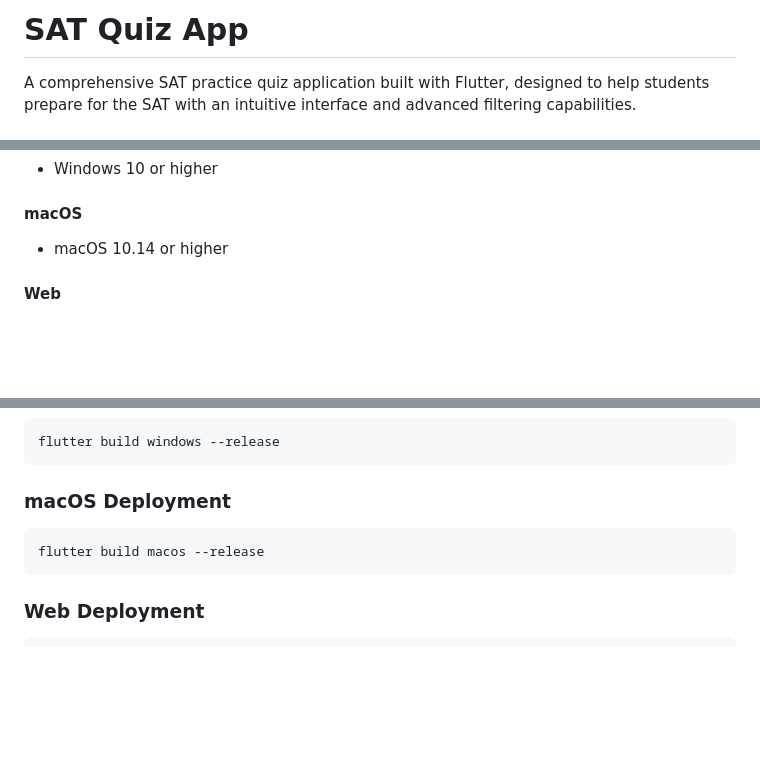
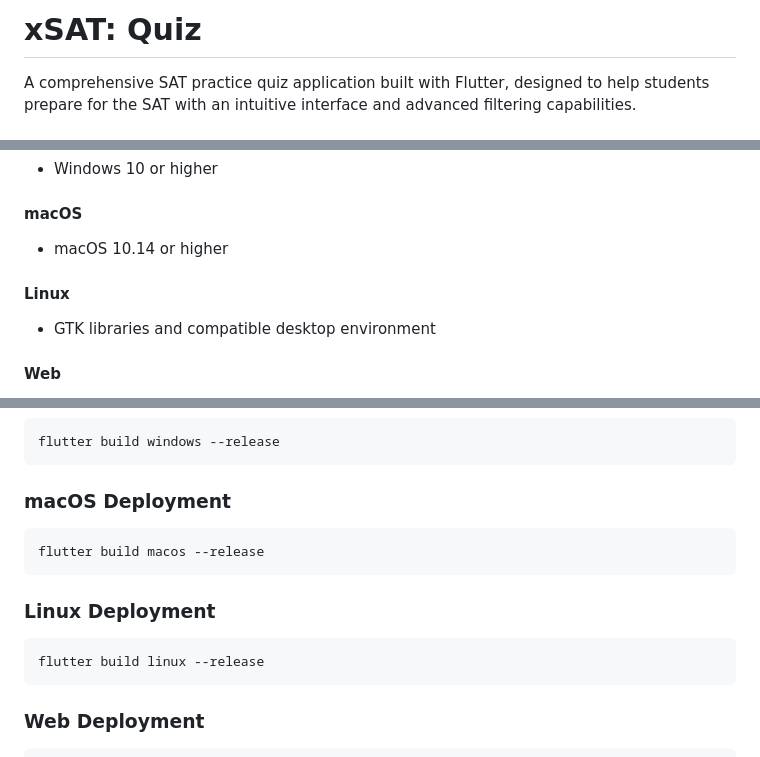
Before and after one commit to xAffan/xsat, a Markdown page: README.md, 3 parts joined by grey strips. GitHub-like rendering; blank space fills up the shorter version.

Commit message:
add linux

````diff
--- a/README.md
+++ b/README.md
@@ -1,4 +1,4 @@
-# SAT Quiz App
+# xSAT: Quiz
 
 A comprehensive SAT practice quiz application built with Flutter, designed to help students prepare for the SAT with an intuitive interface and advanced filtering capabilities.
 
@@ -107,6 +107,9 @@ A comprehensive SAT practice quiz application built with Flutter, designed to he
 
 #### macOS
 - macOS 10.14 or higher
+
+#### Linux
+- GTK libraries and compatible desktop environment
 
 #### Web
 - Modern web browsers with JavaScript enabled
@@ -251,6 +254,11 @@ flutter build windows --release
 flutter build macos --release
 ```
 
+### Linux Deployment
+```bash
+flutter build linux --release
+```
+
 ### Web Deployment
 ```bash
 flutter build web --release
````
